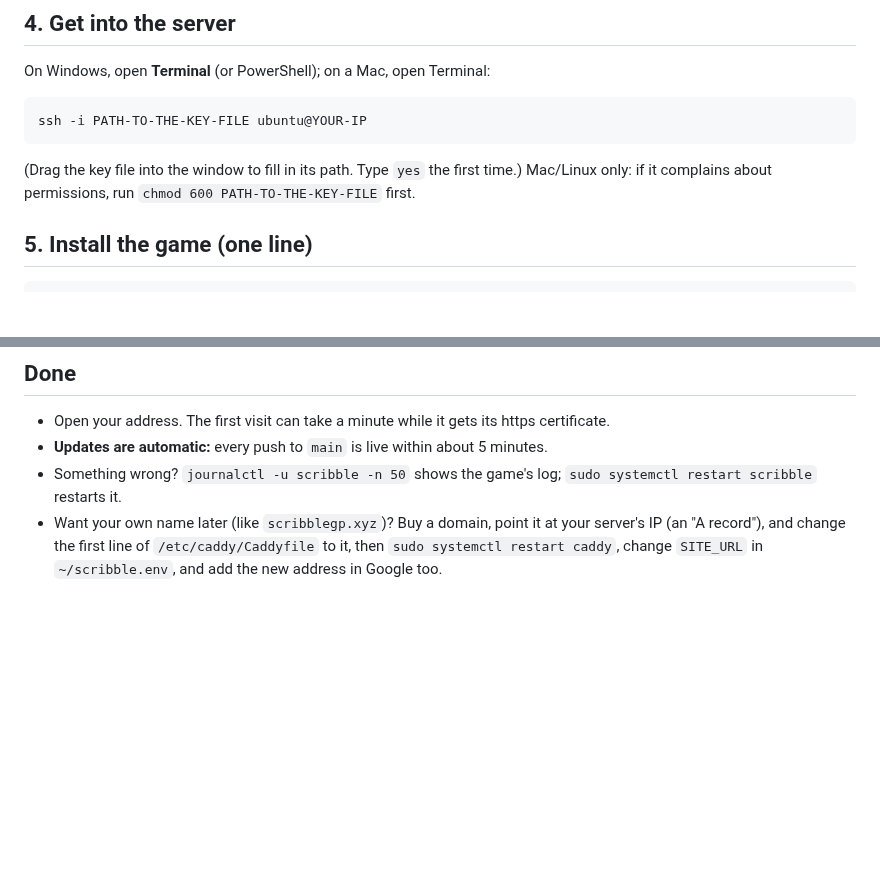
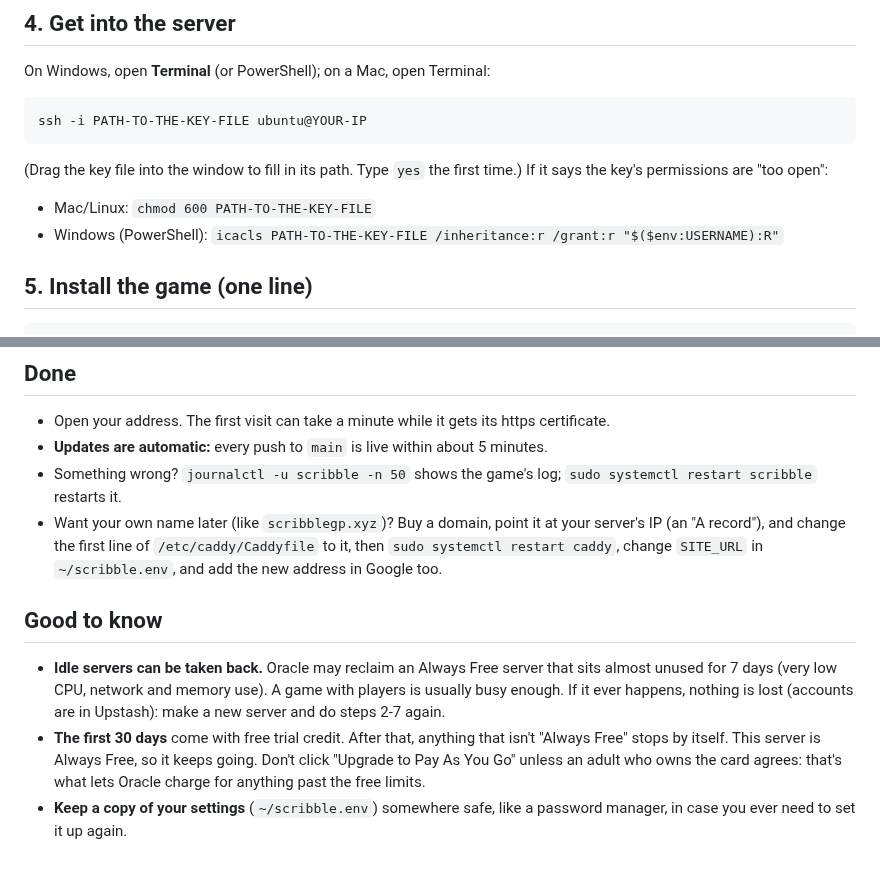
Before and after one commit to ScorTeddy/Racer, a Markdown page: tools/ORACLE-SETUP.md, 2 parts joined by grey strips. GitHub-like rendering; blank space fills up the shorter version.

Commit message:
Oracle guide: Windows key permissions, idle reclaim, trial notes
Co-Authored-By: Claude Opus 5.5 <noreply@anthropic.com>
Claude-Session: https://claude.ai/code/session_01KncKXBwR9npDSL1jtHT8QK

````diff
--- a/tools/ORACLE-SETUP.md
+++ b/tools/ORACLE-SETUP.md
@@ -27,7 +27,9 @@ On Windows, open **Terminal** (or PowerShell); on a Mac, open Terminal:
 ssh -i PATH-TO-THE-KEY-FILE ubuntu@YOUR-IP
 ```
 (Drag the key file into the window to fill in its path. Type `yes` the first time.)
-Mac/Linux only: if it complains about permissions, run `chmod 600 PATH-TO-THE-KEY-FILE` first.
+If it says the key's permissions are "too open":
+- Mac/Linux: `chmod 600 PATH-TO-THE-KEY-FILE`
+- Windows (PowerShell): `icacls PATH-TO-THE-KEY-FILE /inheritance:r /grant:r "$($env:USERNAME):R"`
 
 ## 5. Install the game (one line)
 ```
@@ -58,3 +60,13 @@ add your new address (`https://1-2-3-4.sslip.io`) › Save.
 - Want your own name later (like `scribblegp.xyz`)? Buy a domain, point it at your server's IP (an "A record"),
   and change the first line of `/etc/caddy/Caddyfile` to it, then `sudo systemctl restart caddy`, change `SITE_URL`
   in `~/scribble.env`, and add the new address in Google too.
+
+## Good to know
+- **Idle servers can be taken back.** Oracle may reclaim an Always Free server that sits almost unused for 7 days
+  (very low CPU, network and memory use). A game with players is usually busy enough. If it ever happens, nothing
+  is lost (accounts are in Upstash): make a new server and do steps 2-7 again.
+- **The first 30 days** come with free trial credit. After that, anything that isn't "Always Free" stops by itself.
+  This server is Always Free, so it keeps going. Don't click "Upgrade to Pay As You Go" unless an adult who owns the
+  card agrees: that's what lets Oracle charge for anything past the free limits.
+- **Keep a copy of your settings** (`~/scribble.env`) somewhere safe, like a password manager, in case you ever need
+  to set it up again.
````
